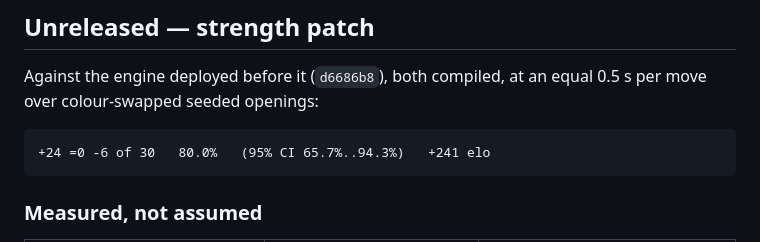
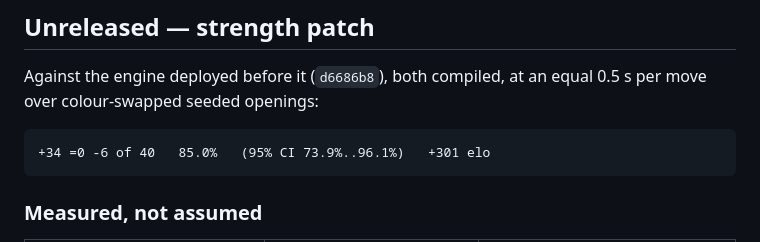
Before and after one commit to g23252a-svg/janggi-engine, a Markdown page: CHANGELOG.md, the part around the change. GitHub-like rendering.

````diff
--- a/CHANGELOG.md
+++ b/CHANGELOG.md
@@ -6,7 +6,7 @@ Against the engine deployed before it (`d6686b8`), both compiled, at an equal
 0.5 s per move over colour-swapped seeded openings:
 
 ```
-+24 =0 -6 of 30   80.0%   (95% CI 65.7%..94.3%)   +241 elo
++34 =0 -6 of 40   85.0%   (95% CI 73.9%..96.1%)   +301 elo
 ```
 
 ### Measured, not assumed
````
Also changed, not shown: README.md (+2 -1 lines).
